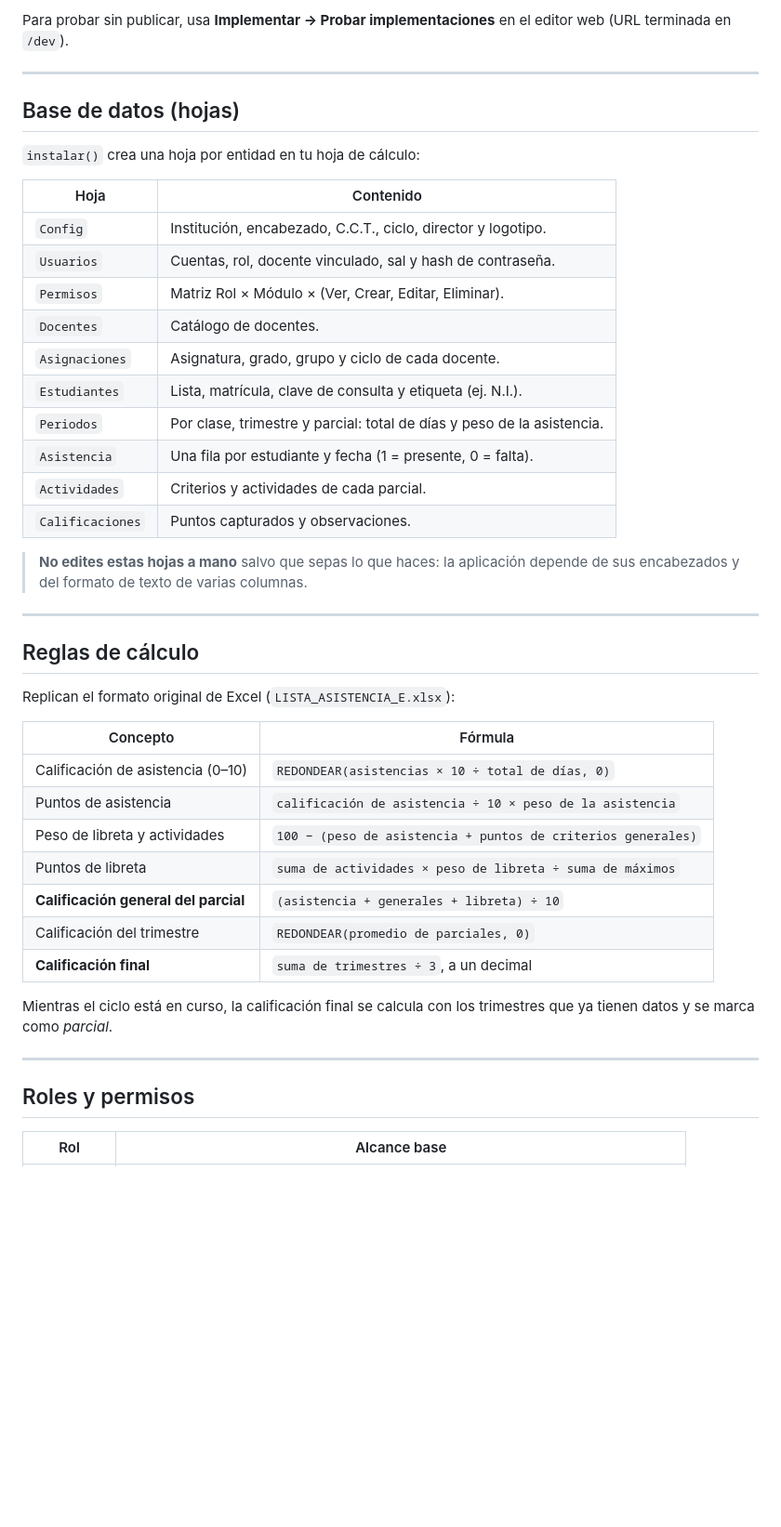
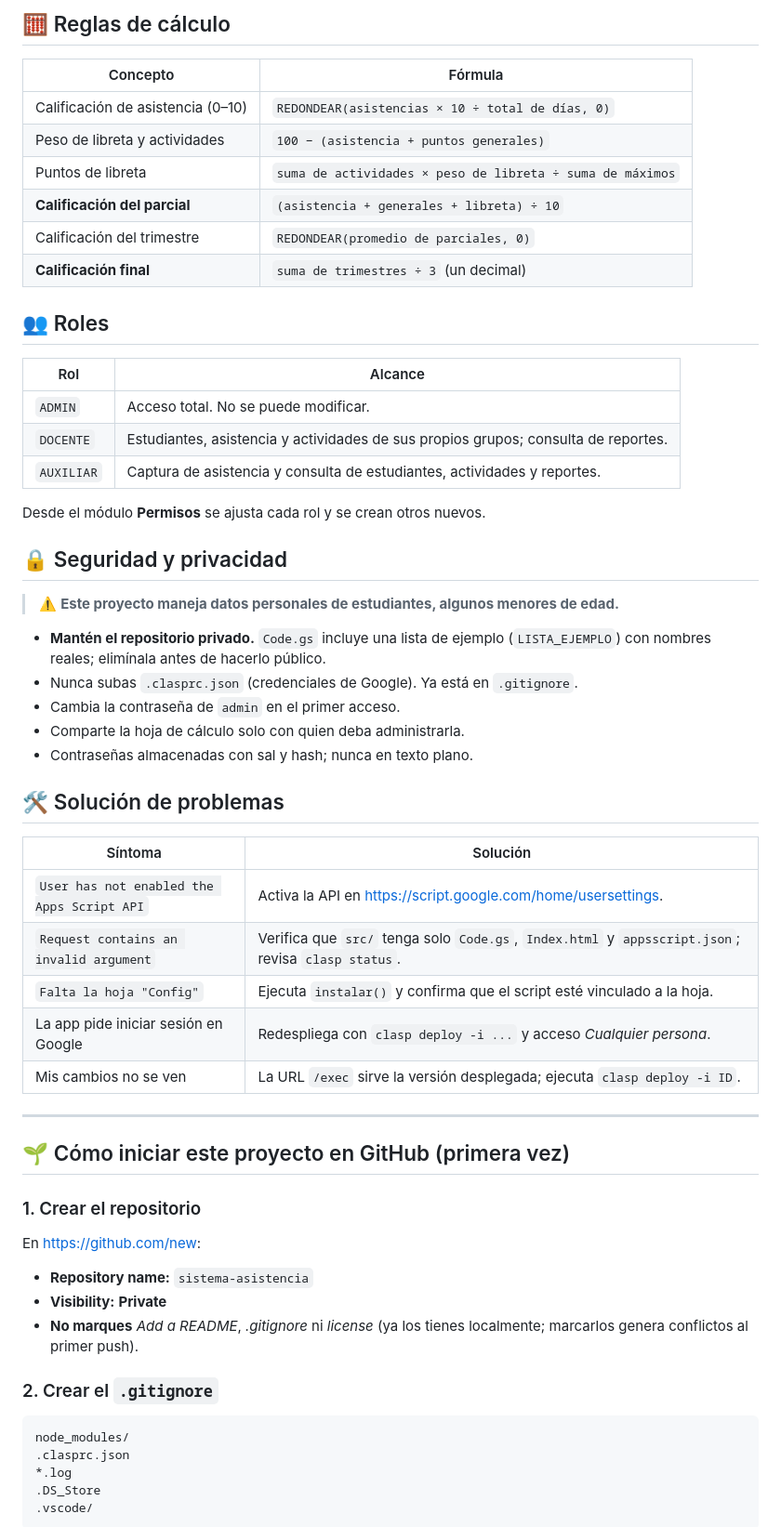
Before and after one commit to rulys01/sistema-asistencia, a Markdown page: README.md, the part around one of its changes. Shown at 93% size. GitHub-like rendering; blank space fills up the shorter version.

````diff
--- a/README.md
+++ b/README.md
@@ -163,47 +124,64 @@ Usa siempre `-i ID_DE_IMPLEMENTACION`; sin ese parámetro, clasp crea una URL nu
 
-Para probar sin publicar, usa **Implementar → Probar implementaciones** en el editor web (URL terminada en `/dev`).
-
----
-
-## Base de datos (hojas)
-
-`instalar()` crea una hoja por entidad en tu hoja de cálculo:
-
-| Hoja | Contenido |
-|---|---|
-| `Config` | Institución, encabezado, C.C.T., ciclo, director y logotipo. |
-| `Usuarios` | Cuentas, rol, docente vinculado, sal y hash de contraseña. |
-| `Permisos` | Matriz Rol × Módulo × (Ver, Crear, Editar, Eliminar). |
-| `Docentes` | Catálogo de docentes. |
-| `Asignaciones` | Asignatura, grado, grupo y ciclo de cada docente. |
-| `Estudiantes` | Lista, matrícula, clave de consulta y etiqueta (ej. N.I.). |
-| `Periodos` | Por clase, trimestre y parcial: total de días y peso de la asistencia. |
-| `Asistencia` | Una fila por estudiante y fecha (1 = presente, 0 = falta). |
-| `Actividades` | Criterios y actividades de cada parcial. |
-| `Calificaciones` | Puntos capturados y observaciones. |
-
-> **No edites estas hojas a mano** salvo que sepas lo que haces: la aplicación depende de sus encabezados y del formato de texto de varias columnas.
-
----
-
-## Reglas de cálculo
-
-Replican el formato original de Excel (`LISTA_ASISTENCIA_E.xlsx`):
+## 🧮 Reglas de cálculo
 
 | Concepto | Fórmula |
 |---|---|
 | Calificación de asistencia (0–10) | `REDONDEAR(asistencias × 10 ÷ total de días, 0)` |
-| Puntos de asistencia | `calificación de asistencia ÷ 10 × peso de la asistencia` |
-| Peso de libreta y actividades | `100 − (peso de asistencia + puntos de criterios generales)` |
+| Peso de libreta y actividades | `100 − (asistencia + puntos generales)` |
 | Puntos de libreta | `suma de actividades × peso de libreta ÷ suma de máximos` |
-| **Calificación general del parcial** | `(asistencia + generales + libreta) ÷ 10` |
+| **Calificación del parcial** | `(asistencia + generales + libreta) ÷ 10` |
 | Calificación del trimestre | `REDONDEAR(promedio de parciales, 0)` |
-| **Calificación final** | `suma de trimestres ÷ 3`, a un decimal |
+| **Calificación final** | `suma de trimestres ÷ 3` (un decimal) |
 
-Mientras el ciclo está en curso, la calificación final se calcula con los trimestres que ya tienen datos y se marca como *parcial*.
+## 👥 Roles
+
+| Rol | Alcance |
+|---|---|
+| `ADMIN` | Acceso total. No se puede modificar. |
+| `DOCENTE` | Estudiantes, asistencia y actividades de sus propios grupos; consulta de reportes. |
+| `AUXILIAR` | Captura de asistencia y consulta de estudiantes, actividades y reportes. |
+
+Desde el módulo **Permisos** se ajusta cada rol y se crean otros nuevos.
+
+## 🔒 Seguridad y privacidad
+
+> ⚠️ **Este proyecto maneja datos personales de estudiantes, algunos menores de edad.**
+
+- **Mantén el repositorio privado.** `Code.gs` incluye una lista de ejemplo (`LISTA_EJEMPLO`) con nombres reales; elimínala antes de hacerlo público.
+- Nunca subas `.clasprc.json` (credenciales de Google). Ya está en `.gitignore`.
+- Cambia la contraseña de `admin` en el primer acceso.
+- Comparte la hoja de cálculo solo con quien deba administrarla.
+- Contraseñas almacenadas con sal y hash; nunca en texto plano.
+
+## 🛠️ Solución de problemas
+
+| Síntoma | Solución |
+|---|---|
+| `User has not enabled the Apps Script API` | Activa la API en <https://script.google.com/home/usersettings>. |
+| `Request contains an invalid argument` | Verifica que `src/` tenga solo `Code.gs`, `Index.html` y `appsscript.json`; revisa `clasp status`. |
+| `Falta la hoja "Config"` | Ejecuta `instalar()` y confirma que el script esté vinculado a la hoja. |
+| La app pide iniciar sesión en Google | Redespliega con `clasp deploy -i ...` y acceso *Cualquier persona*. |
+| Mis cambios no se ven | La URL `/exec` sirve la versión desplegada; ejecuta `clasp deploy -i ID`. |
 
 ---
 
-## Roles y permisos
+## 🌱 Cómo iniciar este proyecto en GitHub (primera vez)
 
-| Rol | Alcance base |
+### 1. Crear el repositorio
+
+En <https://github.com/new>:
+
+- **Repository name:** `sistema-asistencia`
+- **Visibility:** **Private**
+- **No marques** *Add a README*, *.gitignore* ni *license* (ya los tienes localmente; marcarlos genera conflictos al primer push).
+
+### 2. Crear el `.gitignore`
+
+```gitignore
+node_modules/
+.clasprc.json
+*.log
+.DS_Store
+.vscode/
+```
+
````
Also changed, not shown: other parts of README.md (+121 -148 lines).
